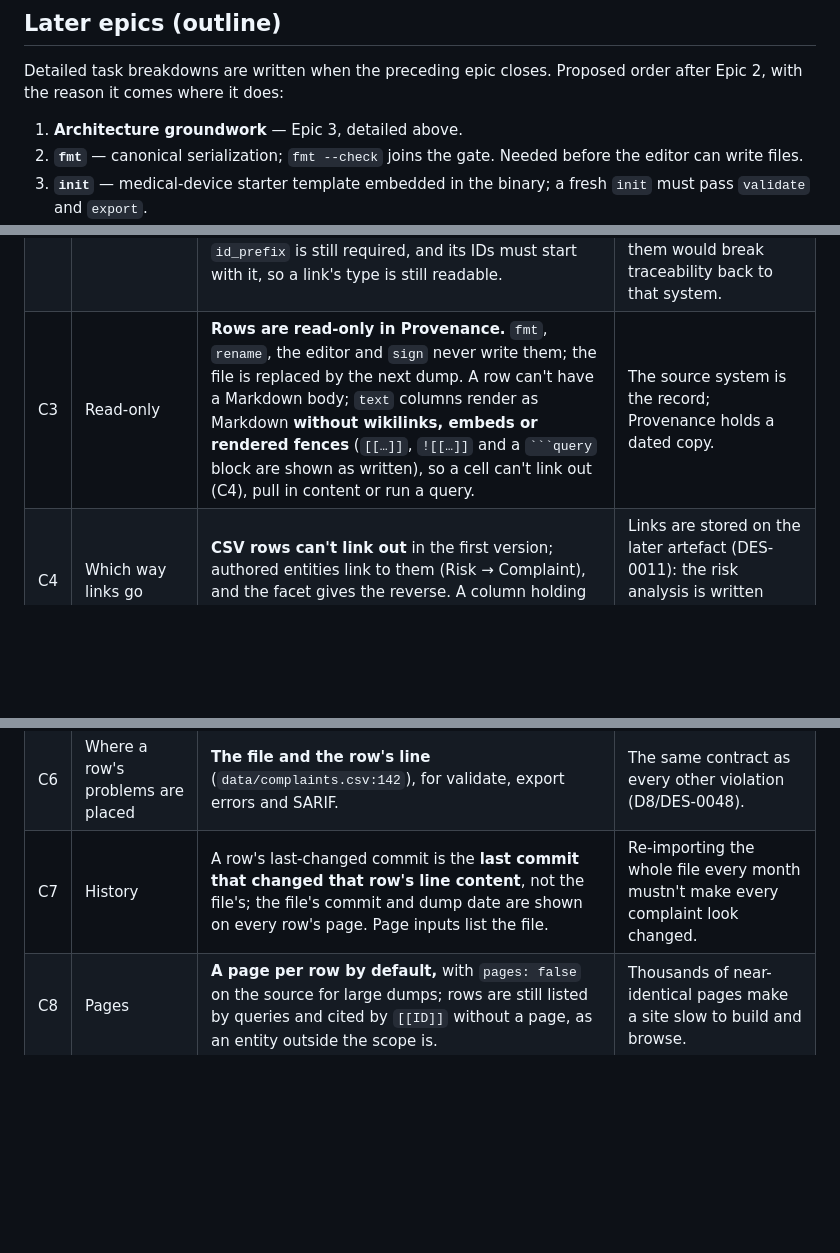
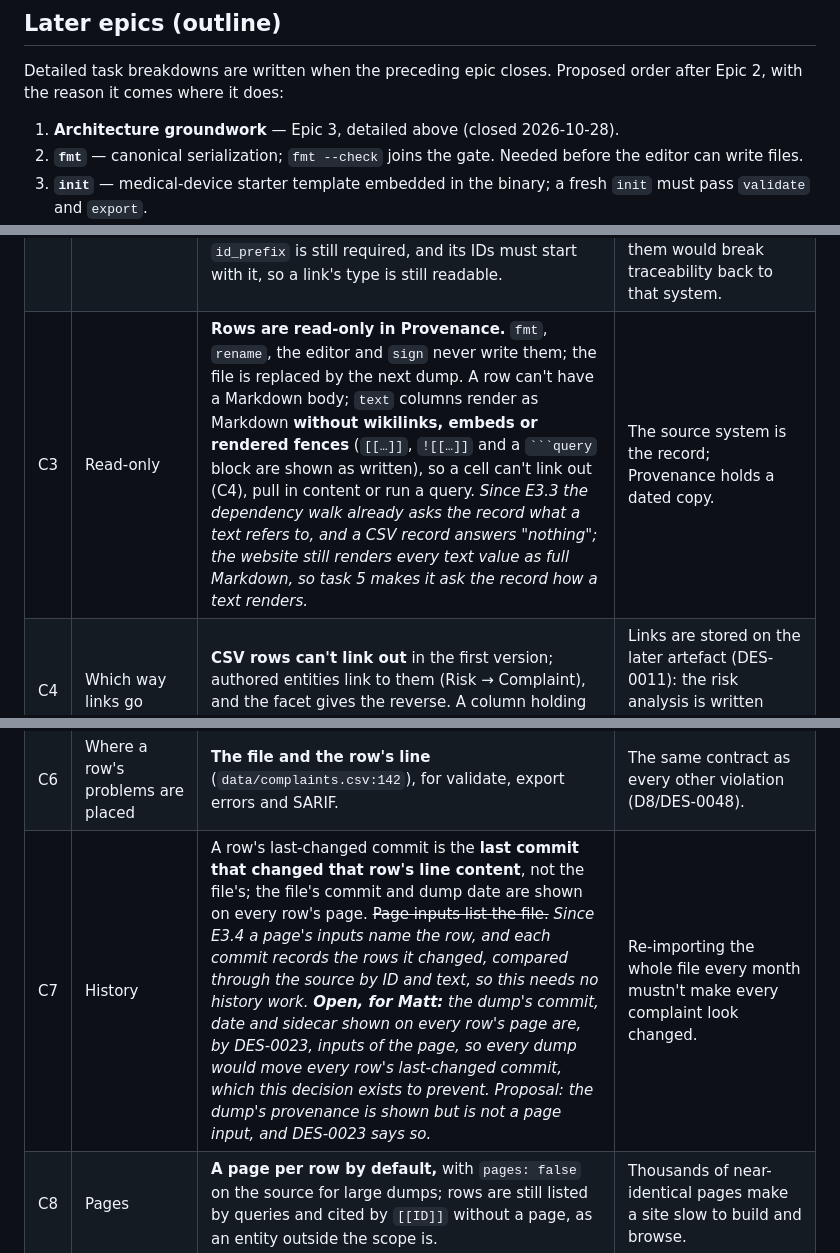
Before and after one commit to dynamatt/provenance, a Markdown page: PLAN.md, 3 parts joined by grey strips. Drawn GitHub-style; blank space fills up the shorter version.

`````diff
--- a/PLAN.md
+++ b/PLAN.md
@@ -1161,7 +1163,7 @@ the groundwork it builds on.
 Detailed task breakdowns are written when the preceding epic closes. Proposed
 order after Epic 2, with the reason it comes where it does:
 
-1. **Architecture groundwork** — Epic 3, detailed above.
+1. **Architecture groundwork** — Epic 3, detailed above (closed 2026-10-28).
 2. **`fmt`** — canonical serialization; `fmt --check` joins the gate. Needed
    before the editor can write files.
 3. **`init`** — medical-device starter template embedded in the binary; a fresh
@@ -1257,11 +1267,11 @@ own, so every part of the product that assumes one file per entity
 | --- | --- | --- | --- |
 | C1 | Built in, or an import plugin (REQ-0070 allows import plugins) | **Built in.** The schema declares the source; there is no conversion step and no generated Markdown. Plugins remain for formats that need code (an eQMS API, XLSX). | CSV is the common denominator every system exports, and a built-in reader keeps the data's validation identity the binary's. Generating Markdown from the dump would create thousands of files no one reviews and that drift from the source. |
 | C2 | Row IDs | **The `id` column's value, used as written,** and checked to be unique within the file and across the repository. The `<id_prefix>-NNNN` form (DES-0007) applies to authored entities only; a CSV type's `id_prefix` is still required, and its IDs must start with it, so a link's type is still readable. | Complaint numbers are the identity the source system and the complaint handlers use; renumbering them would break traceability back to that system. |
-| C3 | Read-only | **Rows are read-only in Provenance.** `fmt`, `rename`, the editor and `sign` never write them; the file is replaced by the next dump. A row can't have a Markdown body; `text` columns render as Markdown **without wikilinks, embeds or rendered fences** (`[[…]]`, `![[…]]` and a ```` ```query ```` block are shown as written), so a cell can't link out (C4), pull in content or run a query. | The source system is the record; Provenance holds a dated copy. |
+| C3 | Read-only | **Rows are read-only in Provenance.** `fmt`, `rename`, the editor and `sign` never write them; the file is replaced by the next dump. A row can't have a Markdown body; `text` columns render as Markdown **without wikilinks, embeds or rendered fences** (`[[…]]`, `![[…]]` and a ```` ```query ```` block are shown as written), so a cell can't link out (C4), pull in content or run a query. *Since E3.3 the dependency walk already asks the record what a text refers to, and a CSV record answers "nothing"; the website still renders every text value as full Markdown, so task 5 makes it ask the record how a text renders.* | The source system is the record; Provenance holds a dated copy. |
 | C4 | Which way links go | **CSV rows can't link out** in the first version; authored entities link to them (Risk → Complaint), and the facet gives the reverse. A column holding IDs as a link is a later addition. | Links are stored on the later artefact (DES-0011): the risk analysis is written after, and about, the complaints. |
 | C5 | File format | **RFC 4180, UTF-8 (a BOM is ignored), a header row, comma-separated** by default with `delimiter:` to override, CRLF or LF. Values are typed by the field: dates `YYYY-MM-DD` only, unless the field gives `format:`; booleans `true/false`, `yes/no`, `1/0`; an empty cell is an absent value. Columns the schema doesn't name are ignored, and reported as a warning so a renamed column is noticed. | What Excel and most systems export, with types as strict as for authored entities. |
 | C6 | Where a row's problems are placed | **The file and the row's line** (`data/complaints.csv:142`), for validate, export errors and SARIF. | The same contract as every other violation (D8/DES-0048). |
-| C7 | History | A row's last-changed commit is the **last commit that changed that row's line content**, not the file's; the file's commit and dump date are shown on every row's page. Page inputs list the file. | Re-importing the whole file every month mustn't make every complaint look changed. |
+| C7 | History | A row's last-changed commit is the **last commit that changed that row's line content**, not the file's; the file's commit and dump date are shown on every row's page. ~~Page inputs list the file.~~ *Since E3.4 a page's inputs name the row, and each commit records the rows it changed, compared through the source by ID and text, so this needs no history work. **Open, for Matt:** the dump's commit, date and sidecar shown on every row's page are, by DES-0023, inputs of the page, so every dump would move every row's last-changed commit, which this decision exists to prevent. Proposal: the dump's provenance is shown but is not a page input, and DES-0023 says so.* | Re-importing the whole file every month mustn't make every complaint look changed. |
 | C8 | Pages | **A page per row by default,** with `pages: false` on the source for large dumps; rows are still listed by queries and cited by `[[ID]]` without a page, as an entity outside the scope is. | Thousands of near-identical pages make a site slow to build and browse. |
 | C9 | Provenance of the dump | Provenance can't tell where a copied file came from, so it records what it knows and asks for the rest. **Git** knows when the copy entered the design record: the commit that last changed the file, with its date and author. **The schema** declares `system:`, the system the dumps come from, which doesn't change between dumps. **A sidecar beside each dump** (`data/complaints.csv.yaml`) holds what only the person exporting knows: `exported:`, the dump's date, and `sha256:`, the hash of the CSV it describes (`sha256sum` prints it). `validate` fails when the sidecar is missing or its hash isn't the file's, so a new dump copied in without saying when it was exported is stopped at the merge gate. All of it is shown on each row's page and available to templates; the CSV and the sidecar are in the content hash like any other file. | ISO 13485 §8.2.2, which the QMSR incorporates: complaint records are kept by the complaint-handling process, and the copy must be traceable to it. A per-dump date in the schema would be edited on every dump and could silently go stale; the hash ties the sidecar's date to this file, not to whichever file was there when it was last typed. |
 
`````
Also changed, not shown: other parts of PLAN.md (+34 -15 lines), CLAUDE.md (+2 -0 lines).
